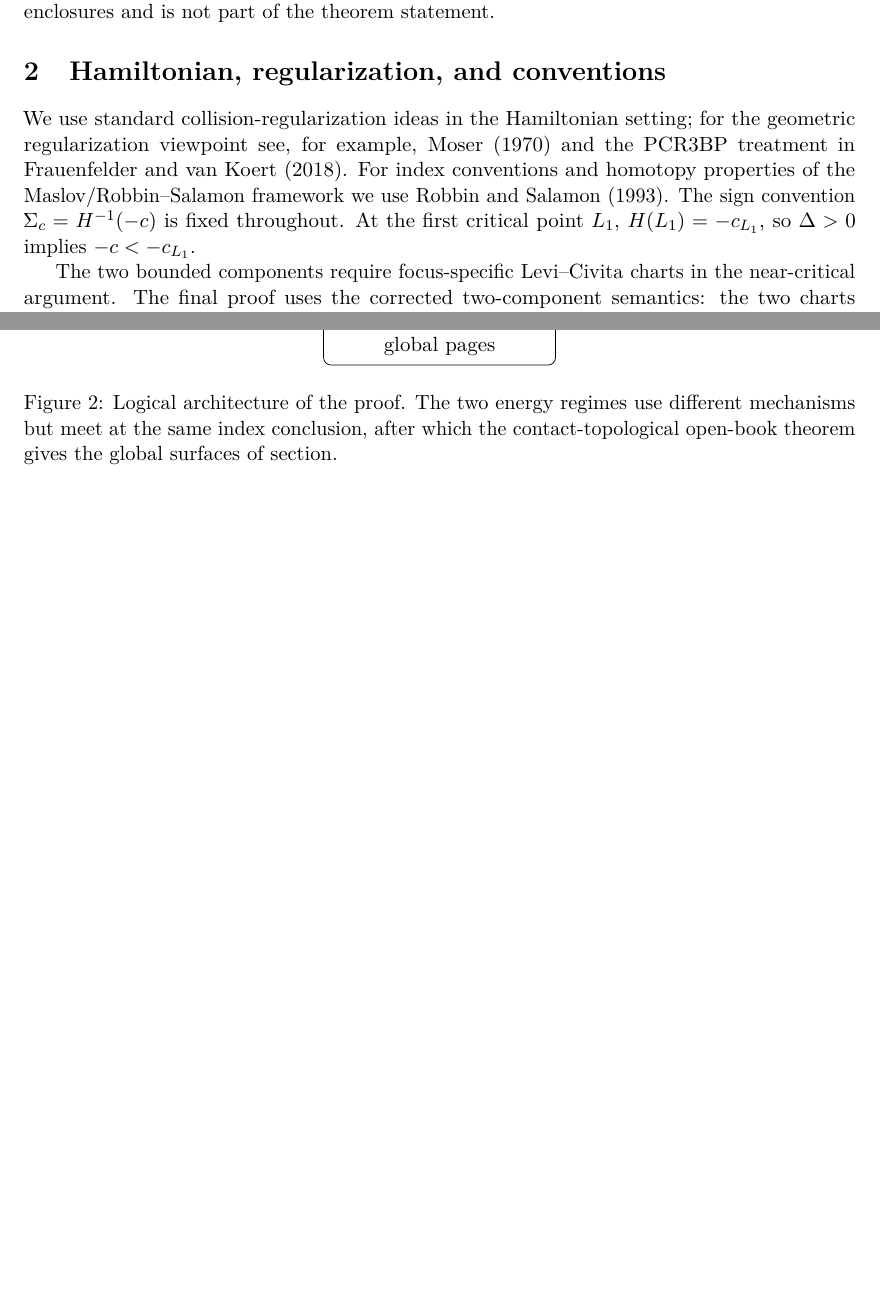
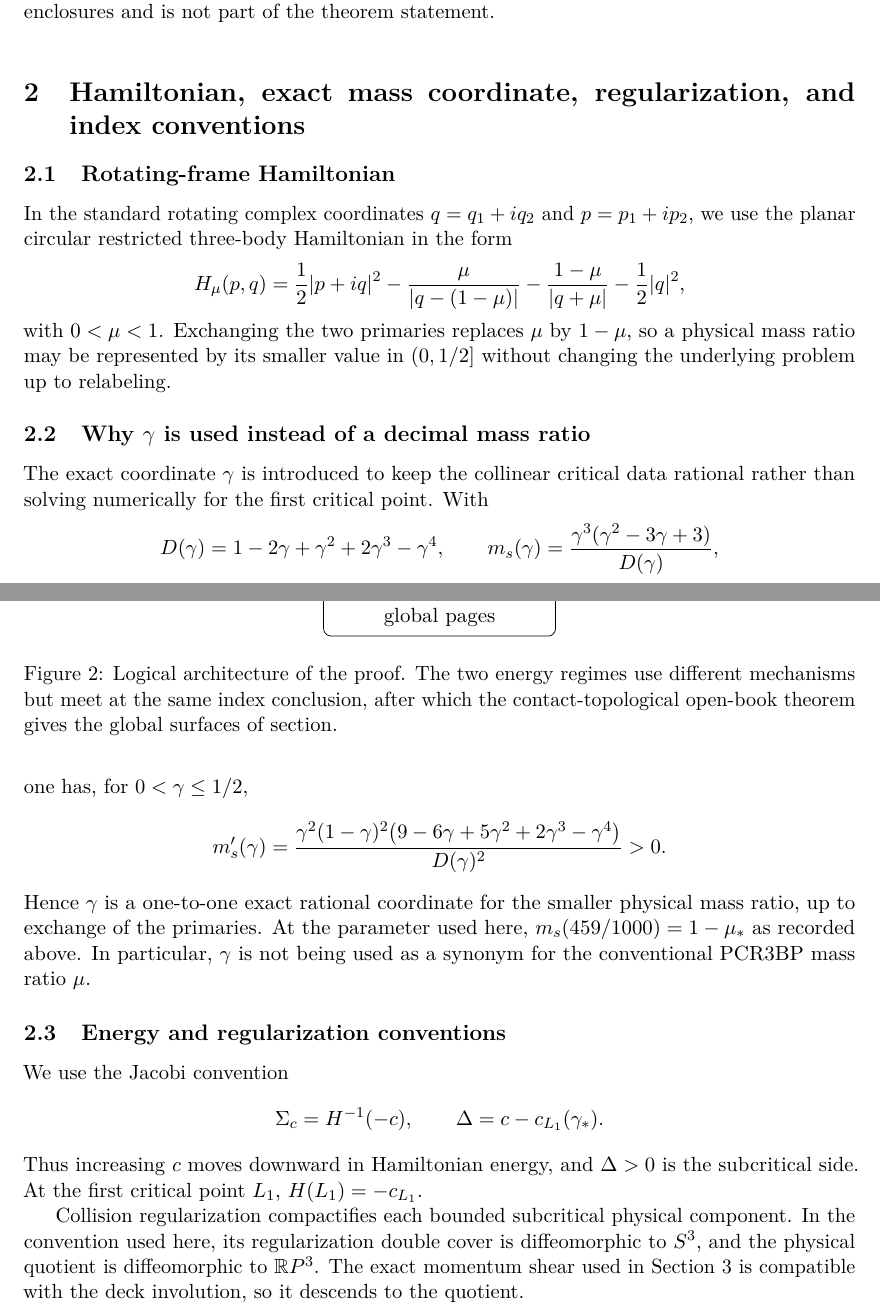
Before and after one commit to cagrisa-creator/pcr3bp-g459-certification, a LaTeX paper (manuscript/G459_ALL_SUBCRITICAL_PUBLICATION_CANDIDATE_20260927.tex): two parts of pages 4 and 5 of 12 before the commit and two parts of pages 4 and 5 of 13 after it, joined at a grey line, cut so that both start at the same text, the shorter picture padded with empty space. Compiled offline with pdfLaTeX.

Commit message:
Make parameterization and regularization conventions self-contained

```diff
--- a/manuscript/G459_ALL_SUBCRITICAL_PUBLICATION_CANDIDATE_20260927.tex
+++ b/manuscript/G459_ALL_SUBCRITICAL_PUBLICATION_CANDIDATE_20260927.tex
@@ -163,10 +182,47 @@ For $\Delta\ge\Delta_0$, we prove strict convexity of a sheared regularized $S^3
 \end{figure}
 
 
-\section{Hamiltonian, regularization, and conventions}
-We use standard collision-regularization ideas in the Hamiltonian setting; for the geometric regularization viewpoint see, for example, \citet{Moser1970} and the PCR3BP treatment in \citet{FrauenfelderVanKoert2018}. For index conventions and homotopy properties of the Maslov/Robbin--Salamon framework we use \citet{RobbinSalamon1993}. The sign convention $\Sigma_c=H^{-1}(-c)$ is fixed throughout. At the first critical point $L_1$, $H(L_1)=-c_{L_1}$, so $\Delta>0$ implies $-c<-c_{L_1}$.
+\section{Hamiltonian, exact mass coordinate, regularization, and index conventions}
+\subsection{Rotating-frame Hamiltonian}
+In the standard rotating complex coordinates $q=q_1+iq_2$ and $p=p_1+ip_2$, we use the planar circular restricted three-body Hamiltonian in the form
+\[
+H_{\mu}(p,q)
+=\frac12\lvert p+iq\rvert^2
+-\frac{\mu}{\lvert q-(1-\mu)\rvert}
+-\frac{1-\mu}{\lvert q+\mu\rvert}
+-\frac12\lvert q\rvert^2,
+\]
+with $0<\mu<1$. Exchanging the two primaries replaces $\mu$ by $1-\mu$, so a physical mass ratio may be represented by its smaller value in $(0,1/2]$ without changing the underlying problem up to relabeling.
 
-The two bounded components require focus-specific Levi--Civita charts in the near-critical argument. The final proof uses the corrected two-component semantics: the two charts have positive Hamiltonian time changes, and reduced linearized cocycles are compared after transporting the reduced frame/trivialization. Equality of Conley--Zehnder and Robbin--Salamon data follows from the transported reduced-cocycle conjugacy under positive time reparametrization, not from equality of the time parameters.
+\subsection{Why $\gamma$ is used instead of a decimal mass ratio}
+The exact coordinate $\gamma$ is introduced to keep the collinear critical data rational rather than solving numerically for the first critical point. With
+\[
+D(\gamma)=1-2\gamma+\gamma^2+2\gamma^3-\gamma^4,
+\qquad
+m_s(\gamma)=\frac{\gamma^3(\gamma^2-3\gamma+3)}{D(\gamma)},
+\]
+one has, for $0<\gamma\le1/2$,
+\[
+m_s'(\gamma)
+=
+\frac{\gamma^2(1-\gamma)^2
+\bigl(9-6\gamma+5\gamma^2+2\gamma^3-\gamma^4\bigr)}
+{D(\gamma)^2}>0.
+\]
+Hence $\gamma$ is a one-to-one exact rational coordinate for the smaller physical mass ratio, up to exchange of the primaries. At the parameter used here, $m_s(459/1000)=1-\mu_*$ as recorded above. In particular, $\gamma$ is not being used as a synonym for the conventional PCR3BP mass ratio $\mu$.
+
+\subsection{Energy and regularization conventions}
+We use the Jacobi convention
+\[
+\Sigma_c=H^{-1}(-c),
+\qquad
+\Delta=c-c_{L_1}(\gamma_*).
+\]
+Thus increasing $c$ moves downward in Hamiltonian energy, and $\Delta>0$ is the subcritical side. At the first critical point $L_1$, $H(L_1)=-c_{L_1}$.
+
+Collision regularization compactifies each bounded subcritical physical component. In the convention used here, its regularization double cover is diffeomorphic to $S^3$, and the physical quotient is diffeomorphic to $\mathbb{R}P^3$. The exact momentum shear used in Section~3 is compatible with the deck involution, so it descends to the quotient.
+
+The near-critical argument uses two focus-specific Levi--Civita charts, one for each bounded component. Their Hamiltonian time changes are positive. Reduced linearized cocycles are compared after transporting the contact-plane frame/trivialization through these changes. Consequently, the Conley--Zehnder and Robbin--Salamon data used below are invariant under the transported conjugacy; no equality of the two time parameters is assumed. For the geometric regularization framework see \citet{Moser1970} and \citet{FrauenfelderVanKoert2018}; for the index formalism see \citet{RobbinSalamon1993}.
 
 \section{Fixed-energy convexity anchor and deep-energy propagation}
 \subsection{Exact global symplectic shear}
```
Also changed, not shown: manuscript/G459_ALL_SUBCRITICAL_PUBLICATION_CANDIDATE_20260927.tex (39 more changed lines).
